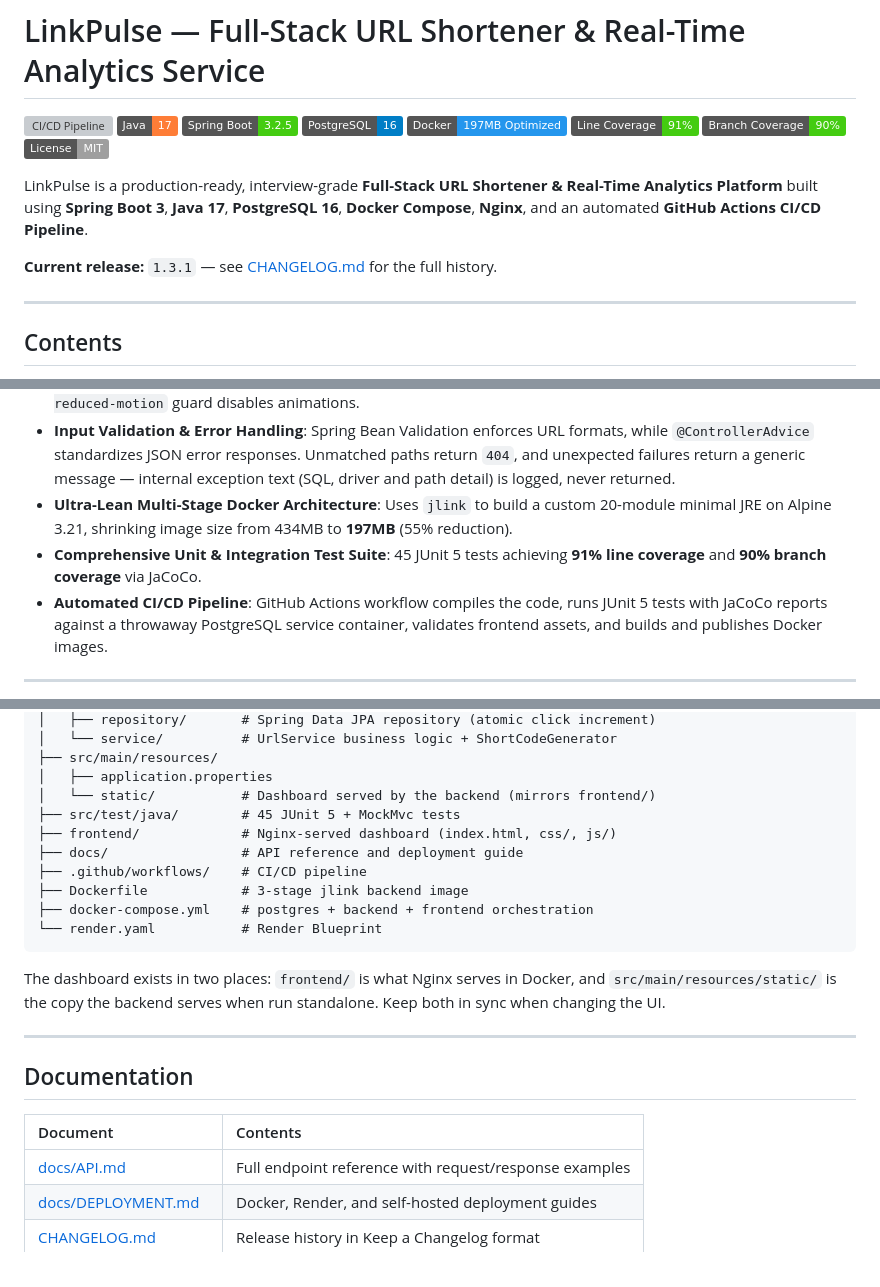
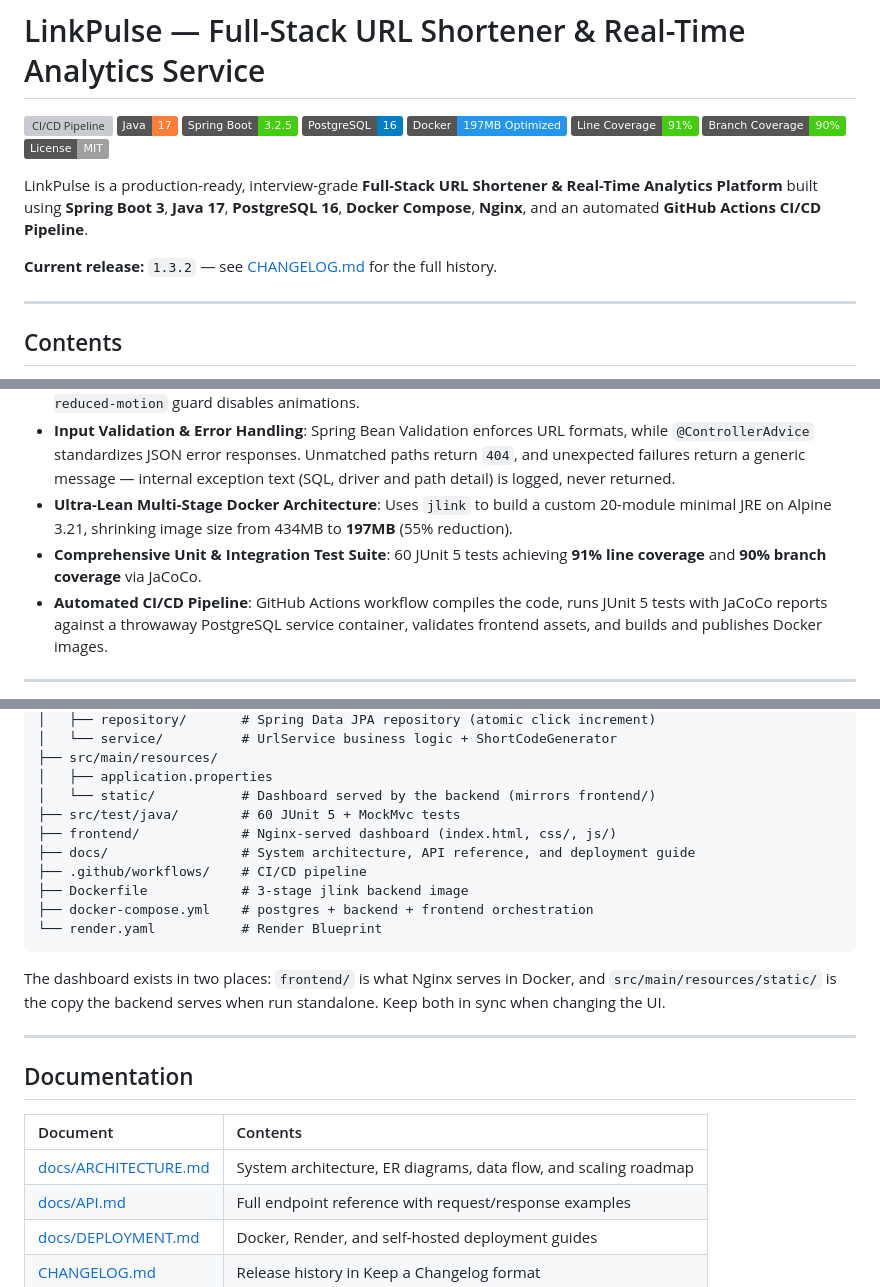
Before and after one commit to kritagya025/URL_SHORTNER-LinkPluse-, a Markdown page: README.md, 3 parts joined by grey strips. Rendered like a GitHub page; badges without logos; grey boxes are pictures that could not be loaded.

Commit message:
docs: update CHANGELOG and README to reflect health check API and architecture guide

```diff
--- a/README.md
+++ b/README.md
@@ -11,7 +11,7 @@
 
 LinkPulse is a production-ready, interview-grade **Full-Stack URL Shortener & Real-Time Analytics Platform** built using **Spring Boot 3**, **Java 17**, **PostgreSQL 16**, **Docker Compose**, **Nginx**, and an automated **GitHub Actions CI/CD Pipeline**.
 
-**Current release:** `1.3.1` — see [CHANGELOG.md](CHANGELOG.md) for the full history.
+**Current release:** `1.3.2` — see [CHANGELOG.md](CHANGELOG.md) for the full history.
 
 ---
 
@@ -44,7 +45,7 @@ LinkPulse is a production-ready, interview-grade **Full-Stack URL Shortener & Re
 - **Keyboard & Accessibility Support**: `/` focuses the dashboard filter and `Esc` closes the dialog or clears the filter; sort headers are keyboard-operable with `aria-sort` indicators, focus rings are visible throughout, and a `prefers-reduced-motion` guard disables animations.
 - **Input Validation & Error Handling**: Spring Bean Validation enforces URL formats, while `@ControllerAdvice` standardizes JSON error responses. Unmatched paths return `404`, and unexpected failures return a generic message — internal exception text (SQL, driver and path detail) is logged, never returned.
 - **Ultra-Lean Multi-Stage Docker Architecture**: Uses `jlink` to build a custom 20-module minimal JRE on Alpine 3.21, shrinking image size from 434MB to **197MB** (55% reduction).
-- **Comprehensive Unit & Integration Test Suite**: 45 JUnit 5 tests achieving **91% line coverage** and **90% branch coverage** via JaCoCo.
+- **Comprehensive Unit & Integration Test Suite**: 60 JUnit 5 tests achieving **91% line coverage** and **90% branch coverage** via JaCoCo.
 - **Automated CI/CD Pipeline**: GitHub Actions workflow compiles the code, runs JUnit 5 tests with JaCoCo reports against a throwaway PostgreSQL service container, validates frontend assets, and builds and publishes Docker images.
 
 ---
@@ -382,9 +384,9 @@ Import `URL_Shortener.postman_collection.json` into Postman to test pre-configur
 ├── src/main/resources/
 │   ├── application.properties
 │   └── static/           # Dashboard served by the backend (mirrors frontend/)
-├── src/test/java/        # 45 JUnit 5 + MockMvc tests
+├── src/test/java/        # 60 JUnit 5 + MockMvc tests
 ├── frontend/             # Nginx-served dashboard (index.html, css/, js/)
-├── docs/                 # API reference and deployment guide
+├── docs/                 # System architecture, API reference, and deployment guide
 ├── .github/workflows/    # CI/CD pipeline
 ├── Dockerfile            # 3-stage jlink backend image
 ├── docker-compose.yml    # postgres + backend + frontend orchestration
@@ -399,6 +401,7 @@ The dashboard exists in two places: `frontend/` is what Nginx serves in Docker,
 
 | Document | Contents |
 | :--- | :--- |
+| [docs/ARCHITECTURE.md](docs/ARCHITECTURE.md) | System architecture, ER diagrams, data flow, and scaling roadmap |
 | [docs/API.md](docs/API.md) | Full endpoint reference with request/response examples |
 | [docs/DEPLOYMENT.md](docs/DEPLOYMENT.md) | Docker, Render, and self-hosted deployment guides |
 | [CHANGELOG.md](CHANGELOG.md) | Release history in Keep a Changelog format |
```
Also changed, not shown: other parts of README.md (+3 -1 lines), CHANGELOG.md (+9 -0 lines).
